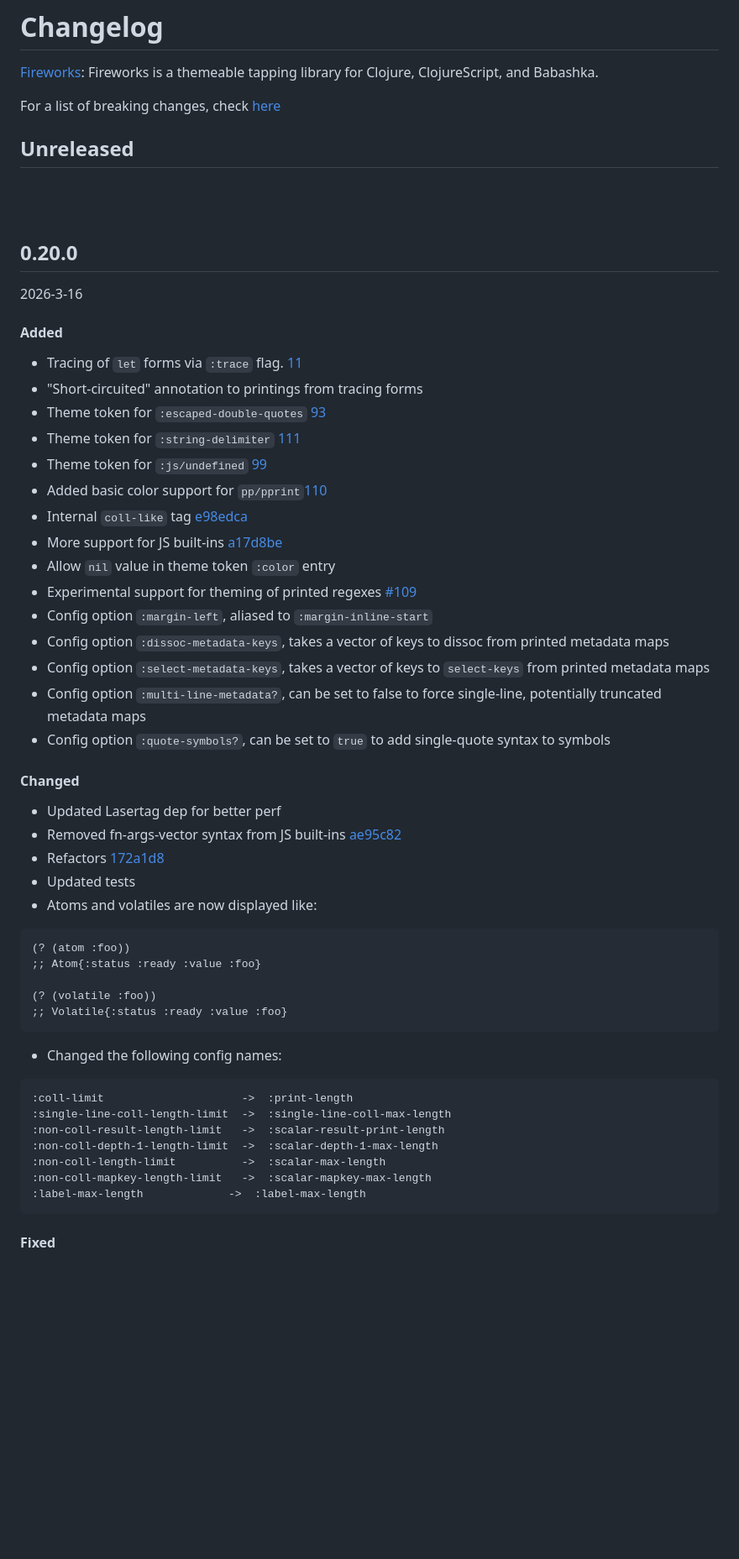
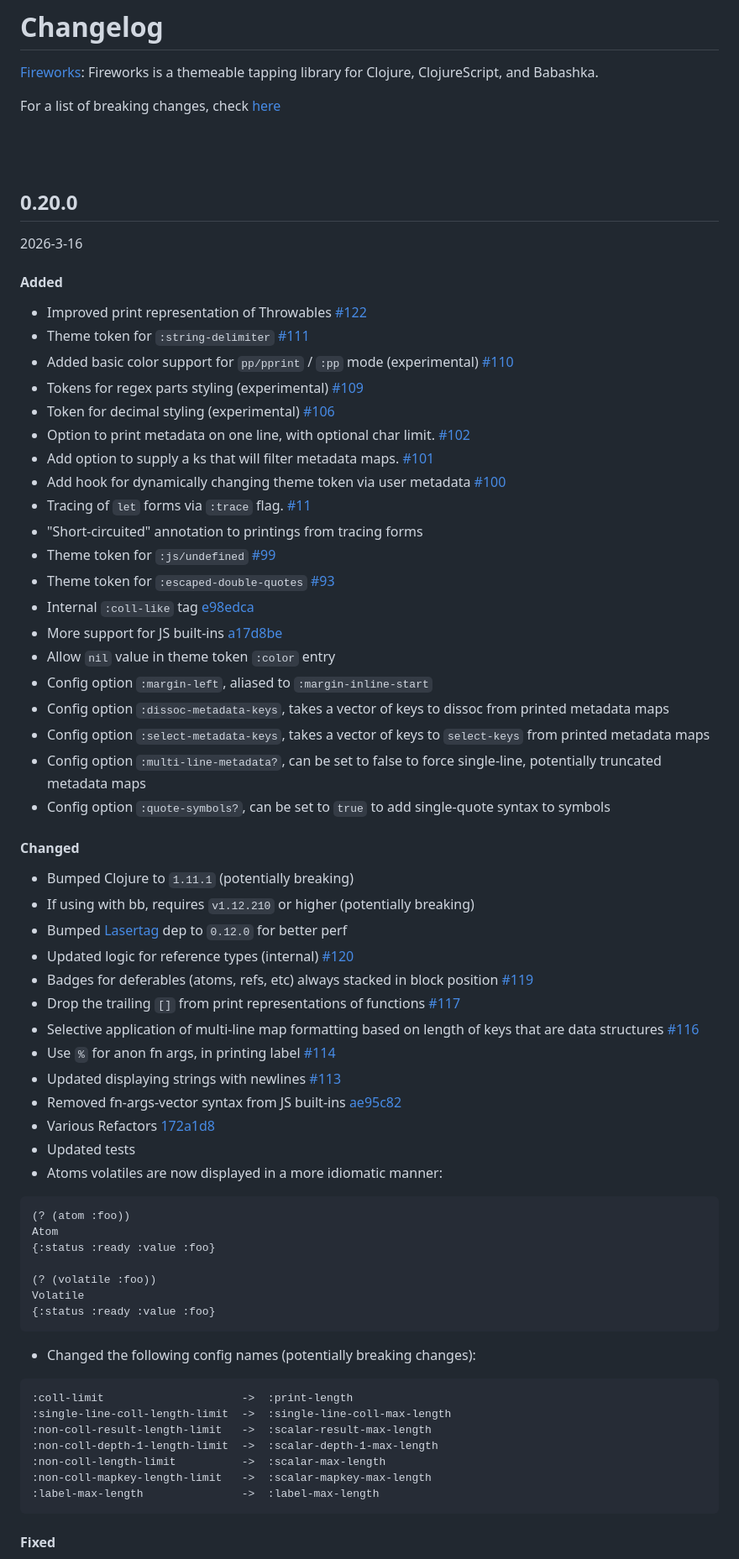
Before and after one commit to paintparty/fireworks, a Markdown page: CHANGELOG.md, the part around one of its changes. Shown at 84% size. GitHub-like rendering; blank space fills up the shorter version.

````diff
--- a/CHANGELOG.md
+++ b/CHANGELOG.md
@@ -2,9 +2,6 @@
 [Fireworks](https://github.com/paintparty/fireworks): Fireworks is a themeable tapping library for Clojure, ClojureScript, and Babashka.
 
 For a list of breaking changes, check [here](#breaking-changes)
-
-
-## Unreleased
 
 <br>
 <br>
@@ -13,16 +10,21 @@ For a list of breaking changes, check [here](#breaking-changes)
 2026-3-16
 
 #### Added
-- Tracing of `let` forms via `:trace` flag. [11](https://github.com/paintparty/fireworks/issues/11)
+- Improved print representation of Throwables [#122](https://github.com/paintparty/fireworks/issues/122)
+- Theme token for `:string-delimiter` [#111](https://github.com/paintparty/fireworks/issues/111)
+- Added basic color support for `pp/pprint` / `:pp` mode (experimental) [#110](https://github.com/paintparty/fireworks/issues/110)
+- Tokens for regex parts styling (experimental) [#109](https://github.com/paintparty/fireworks/issues/109)
+- Token for decimal styling (experimental) [#106](https://github.com/paintparty/fireworks/issues/106)
+- Option to print metadata on one line, with optional char limit. [#102](https://github.com/paintparty/fireworks/issues/102)
+- Add option to supply a ks that will filter metadata maps. [#101](https://github.com/paintparty/fireworks/issues/101)
+- Add hook for dynamically changing theme token via user metadata [#100](https://github.com/paintparty/fireworks/issues/100)
+- Tracing of `let` forms via `:trace` flag. [#11](https://github.com/paintparty/fireworks/issues/11)
 - "Short-circuited" annotation to printings from tracing forms
-- Theme token for `:escaped-double-quotes` [93](https://github.com/paintparty/fireworks/issues/93)
-- Theme token for `:string-delimiter` [111](https://github.com/paintparty/fireworks/issues/111)
-- Theme token for `:js/undefined` [99](https://github.com/paintparty/fireworks/issues/99)
-- Added basic color support for `pp/pprint`[110](https://github.com/paintparty/fireworks/issues/110)
-- Internal `coll-like` tag [e98edca](https://github.com/paintparty/fireworks/commits/e98edcad2a2db2322b164a3c1df3e5a95bbff980)
+- Theme token for `:js/undefined` [#99](https://github.com/paintparty/fireworks/issues/99)
+- Theme token for `:escaped-double-quotes` [#93](https://github.com/paintparty/fireworks/issues/93)
+- Internal `:coll-like` tag [e98edca](https://github.com/paintparty/fireworks/commits/e98edcad2a2db2322b164a3c1df3e5a95bbff980)
 - More support for JS built-ins [a17d8be](https://github.com/paintparty/fireworks/commits/a17d8be1776874028f6e032f96802cd53f63bf6f)
 - Allow `nil` value in theme token `:color` entry
-- Experimental support for theming of printed regexes [#109](https://github.com/paintparty/fireworks/issues/109)
 - Config option `:margin-left`, aliased to `:margin-inline-start`
 - Config option `:dissoc-metadata-keys`, takes a vector of keys to dissoc from printed metadata maps
 - Config option `:select-metadata-keys`, takes a vector of keys to `select-keys` from printed metadata maps
@@ -31,27 +33,37 @@ For a list of breaking changes, check [here](#breaking-changes)
 
 
 #### Changed
-- Updated Lasertag dep for better perf
+- Bumped Clojure to `1.11.1` (potentially breaking)
+- If using with bb, requires `v1.12.210` or higher (potentially breaking)
+- Bumped [Lasertag](https://github.com/paintparty/lasertag) dep to `0.12.0` for better perf
+- Updated logic for reference types (internal) [#120](https://github.com/paintparty/fireworks/issues/120)
+- Badges for deferables (atoms, refs, etc) always stacked in block position [#119](https://github.com/paintparty/fireworks/issues/119)
+- Drop the trailing `[]` from print representations of functions [#117](https://github.com/paintparty/fireworks/issues/117)
+- Selective application of multi-line map formatting based on length of keys that are data structures [#116](https://github.com/paintparty/fireworks/issues/116)
+- Use `%` for anon fn args, in printing label [#114](https://github.com/paintparty/fireworks/issues/114)
+- Updated displaying strings with newlines [#113](https://github.com/paintparty/fireworks/issues/113)
 - Removed fn-args-vector syntax from JS built-ins [ae95c82](https://github.com/paintparty/fireworks/commits/ae95c8246028f874851e6f2cb1c4a88e60352ba0)
-- Refactors [172a1d8](https://github.com/paintparty/fireworks/commits/172a1d83c15fc63100b566d8b2d4b4664c4aac3f)
+- Various Refactors [172a1d8](https://github.com/paintparty/fireworks/commits/172a1d83c15fc63100b566d8b2d4b4664c4aac3f)
 - Updated tests
-- Atoms and volatiles are now displayed like:
+- Atoms volatiles are now displayed in a more idiomatic manner:
 ```Clojure
 (? (atom :foo))
-;; Atom{:status :ready :value :foo}
+Atom
+{:status :ready :value :foo}
 
 (? (volatile :foo))
-;; Volatile{:status :ready :value :foo}
+Volatile
+{:status :ready :value :foo}
 ```
-- Changed the following config names:
+- Changed the following config names (potentially breaking changes):
 ```Clojure
 :coll-limit                     ->  :print-length
 :single-line-coll-length-limit  ->  :single-line-coll-max-length
-:non-coll-result-length-limit   ->  :scalar-result-print-length
+:non-coll-result-length-limit   ->  :scalar-result-max-length
 :non-coll-depth-1-length-limit  ->  :scalar-depth-1-max-length
 :non-coll-length-limit          ->  :scalar-max-length
 :non-coll-mapkey-length-limit   ->  :scalar-mapkey-max-length
-:label-max-length             ->  :label-max-length
+:label-max-length               ->  :label-max-length
 ```
 
 
````
Also changed, not shown: other parts of CHANGELOG.md (+16 -0 lines), README.md (+20 -19 lines), resources/themes/dark/Alabaster-Dark.png, 4 other files.
